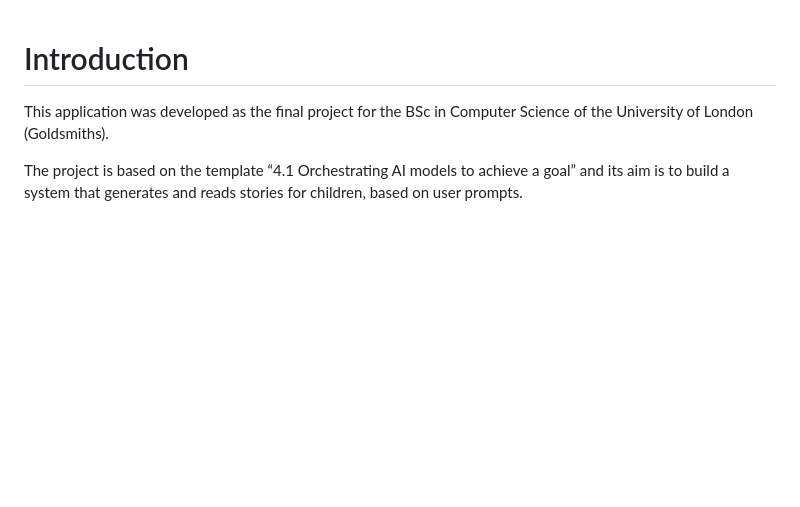
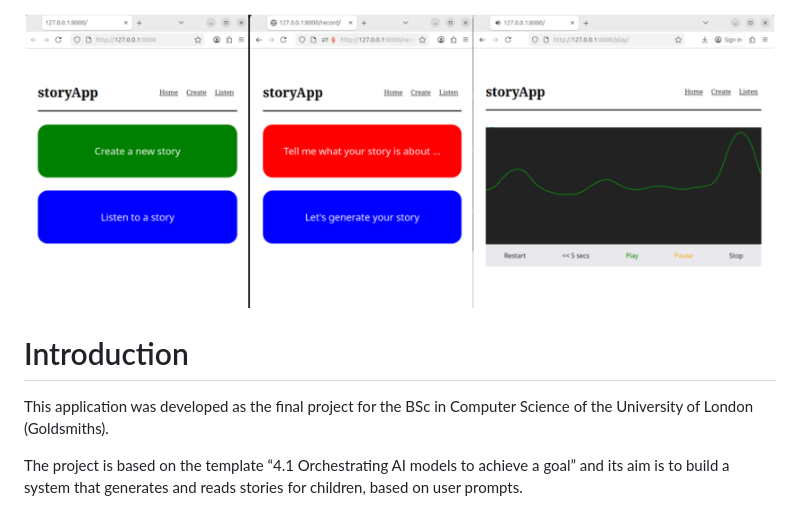
Before and after one commit to rgottberg/uol_fp, a Markdown page: README.md, the part around the change. Rendered like a GitHub page; pictures changed too: 20260310_final_prototype_all_pages.png (added); blank space fills up the shorter version.

Commit message:
add picture to README

```diff
--- a/README.md
+++ b/README.md
@@ -1,3 +1,6 @@
+
+![audio player](20260310_final_prototype_all_pages.png)
+
 # Introduction
 
 This application was developed as the final project for the BSc in Computer Science of the University of London (Goldsmiths).
```
